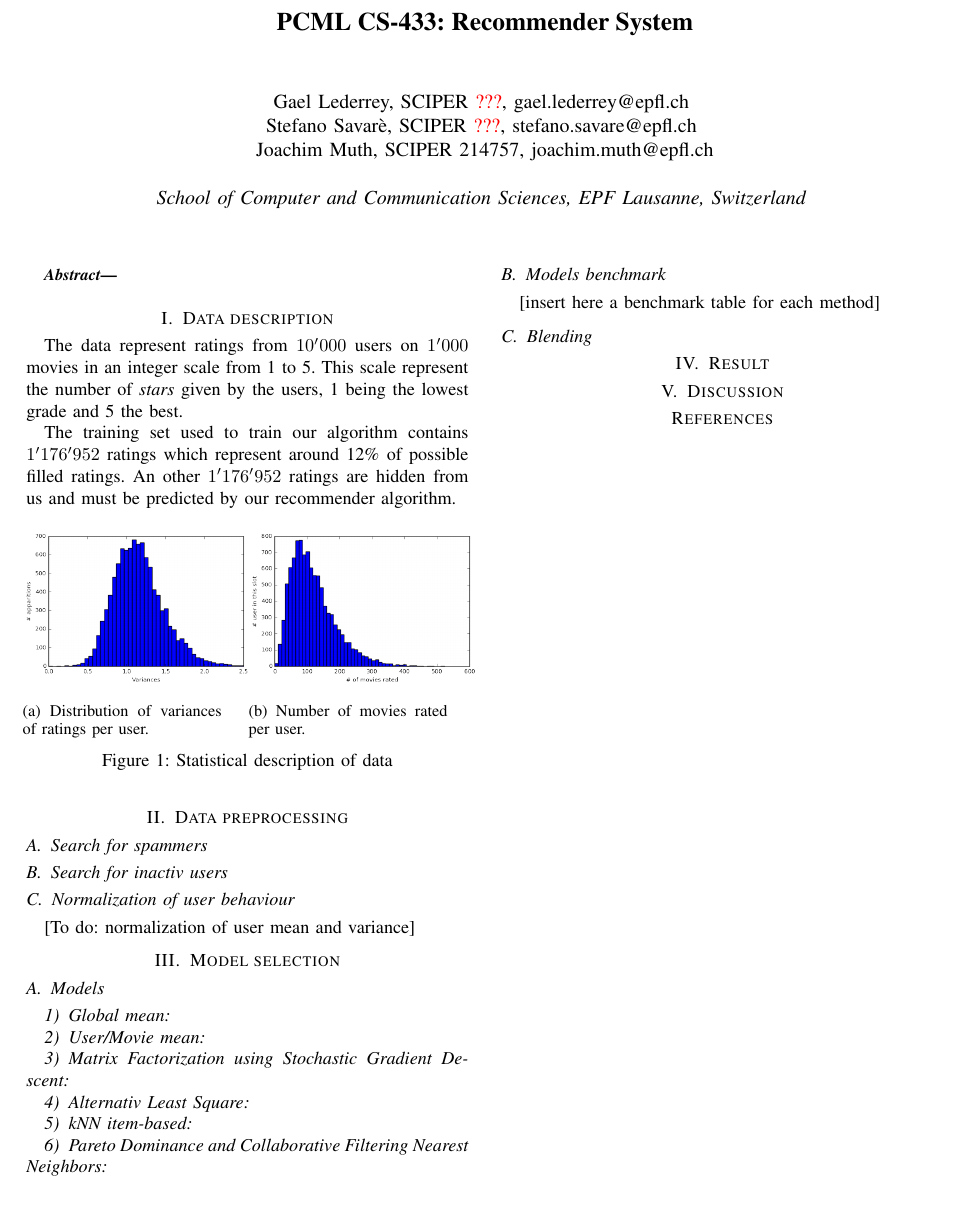
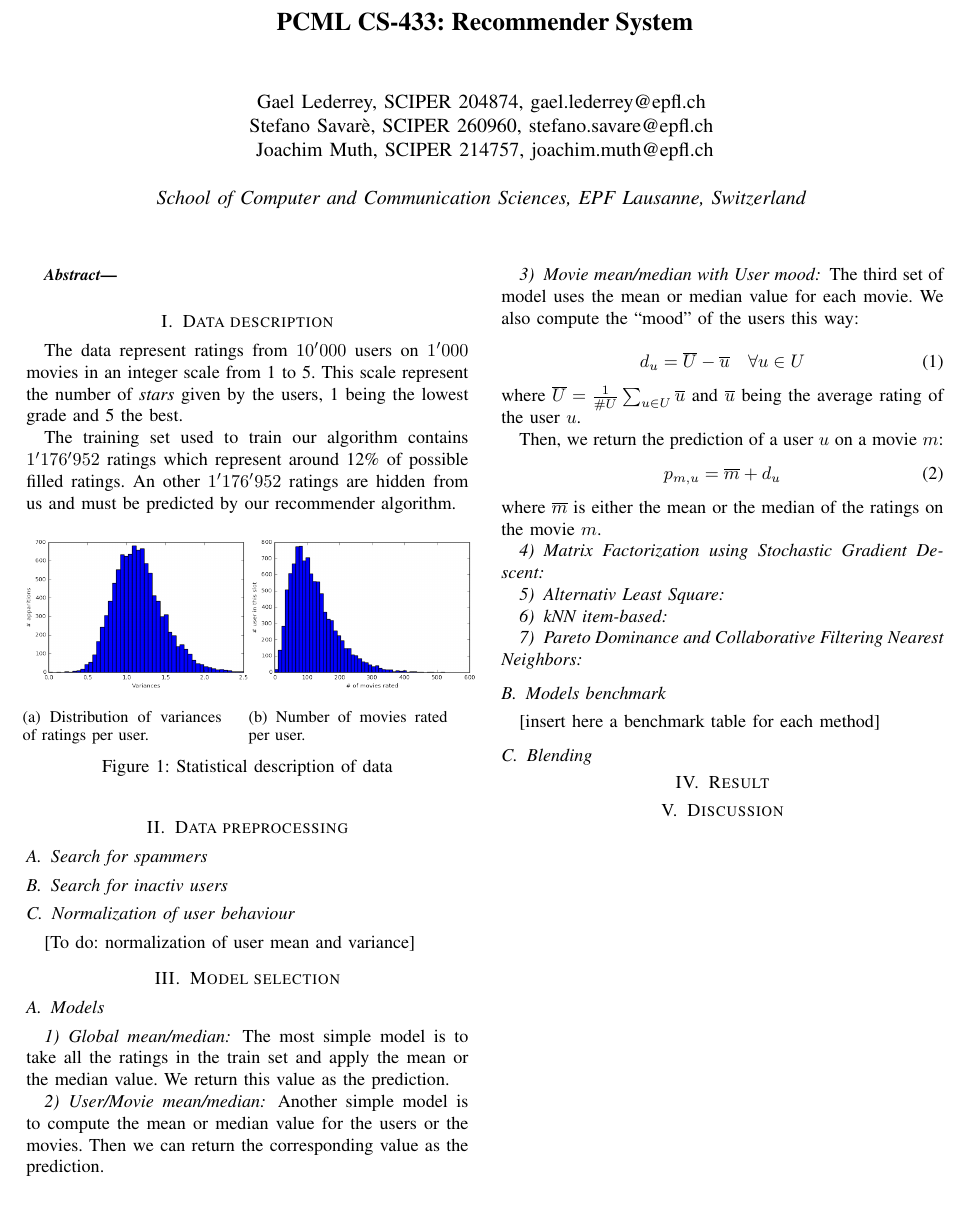
Before and after one commit to glederrey/PCML_Netflix_and_Chill, a LaTeX paper (report/PCML_Project2.tex): part of the page, cut so that both start at the same text, the shorter picture padded with empty space. Compiled offline with pdfLaTeX.

Commit message:
[UPD] report

```diff
--- a/report/PCML_Project2.tex
+++ b/report/PCML_Project2.tex
@@ -29,8 +29,8 @@
 \title{PCML CS-433: Recommender System}
 
 \author{
-  Gael Lederrey, SCIPER \textcolor{red}{???}, gael.lederrey@epfl.ch \\
-  Stefano Savar\`e, SCIPER \textcolor{red}{???}, stefano.savare@epfl.ch \\
+  Gael Lederrey, SCIPER 204874, gael.lederrey@epfl.ch \\
+  Stefano Savar\`e, SCIPER 260960, stefano.savare@epfl.ch \\
   Joachim Muth, SCIPER 214757, joachim.muth@epfl.ch\\ \\
   \textit{School of Computer and Communication Sciences, EPF Lausanne, Switzerland}
 }
@@ -103,8 +103,29 @@ An other $1'176'952$ ratings are hidden from us and must be predicted by our rec
 \section{Model selection}
 
 \subsection{Models}
-\subsubsection{Global mean}
-\subsubsection{User/Movie mean}
+\subsubsection{Global mean/median}
+
+The most simple model is to take all the ratings in the train set and apply the mean or the median value. We return this value as the prediction.
+
+\subsubsection{User/Movie mean/median}
+
+Another simple model is to compute the mean or median value for the users or the movies. Then we can return the corresponding value as the prediction.
+
+\subsubsection{Movie mean/median with User mood}
+
+The third set of model uses the mean or median value for each movie. We also compute the ``mood'' of the users this way:
+
+\begin{equation}
+ d_u = \overline{U} - \overline{u} \quad \forall u\in U
+\end{equation}
+where $\overline{U} = \frac{1}{\#U} \sum_{u\in U} \overline{u}$ and $\overline{u}$ being the average rating of the user $u$.
+
+Then, we return the prediction of a user $u$ on a movie $m$:
+\begin{equation}
+ p_{m,u} = \overline{m} + d_u
+\end{equation}
+where $\overline{m}$ is either the mean or the median of the ratings on the movie $m$.
+
 \subsubsection{Matrix Factorization using Stochastic Gradient Descent}
 \subsubsection{Alternativ Least Square}
 \subsubsection{kNN item-based}
@@ -127,7 +148,7 @@ An other $1'176'952$ ratings are hidden from us and must be predicted by our rec
 \section{Discussion}
 
 
-\bibliographystyle{IEEEtran}
-\bibliography{literature}
+%\bibliographystyle{IEEEtran}
+%\bibliography{literature}
 
 \end{document}
```
Also changed, not shown: report/PCML_Project2.pdf, 1 other file.
